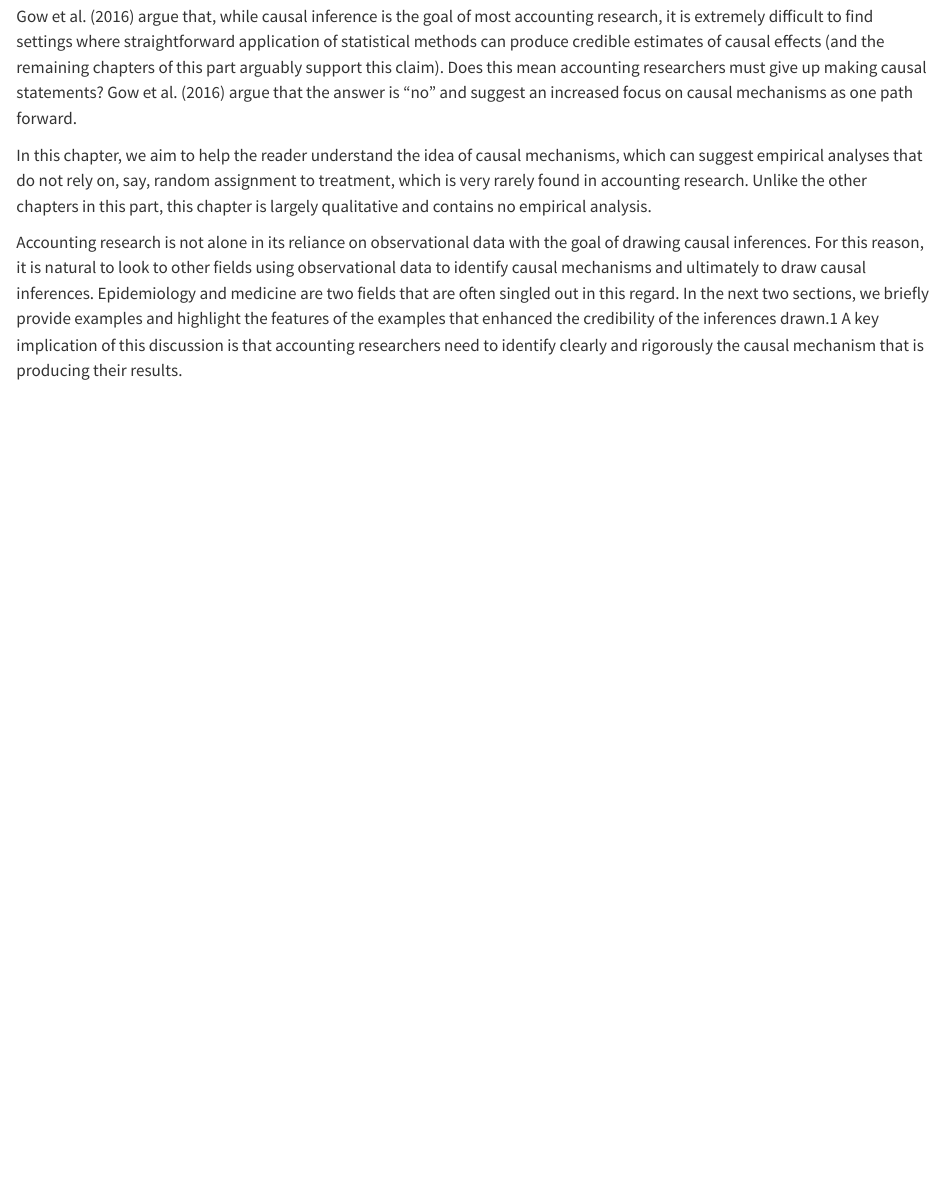
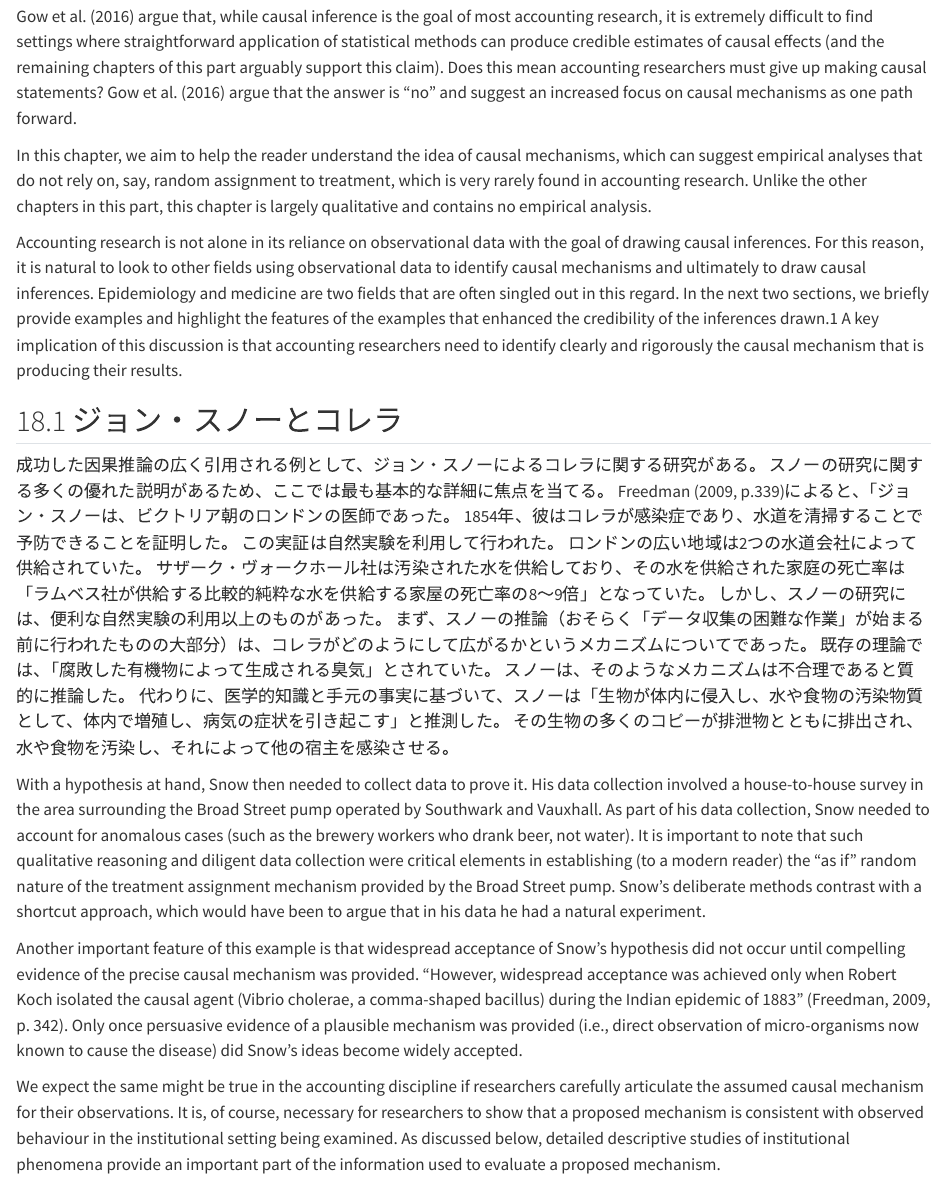
Before and after one commit to ma2ura/ER4A, a Quarto document (chap18_Causal_mechanisms.qmd): the page in a window 1100 px wide, from 60 px down. Rendered offline with R 4.5, knitr and Pandoc in place of Quarto, with nearby package versions.

Commit message:
18章追加

```diff
--- a/chap18_Causal_mechanisms.qmd
+++ b/chap18_Causal_mechanisms.qmd
@@ -5,3 +5,42 @@ Gow et al. (2016) argue that, while causal inference is the goal of most account
 In this chapter, we aim to help the reader understand the idea of causal mechanisms, which can suggest empirical analyses that do not rely on, say, random assignment to treatment, which is very rarely found in accounting research. Unlike the other chapters in this part, this chapter is largely qualitative and contains no empirical analysis.
 
 Accounting research is not alone in its reliance on observational data with the goal of drawing causal inferences. For this reason, it is natural to look to other fields using observational data to identify causal mechanisms and ultimately to draw causal inferences. Epidemiology and medicine are two fields that are often singled out in this regard. In the next two sections, we briefly provide examples and highlight the features of the examples that enhanced the credibility of the inferences drawn.1 A key implication of this discussion is that accounting researchers need to identify clearly and rigorously the causal mechanism that is producing their results.
+
+<!-- ## 18.1 John Snow and cholera -->
+## 18.1 ジョン・スノーとコレラ
+
+<!-- A widely cited case of successful causal inference is John Snow’s work on cholera.  -->
+成功した因果推論の広く引用される例として、ジョン・スノーによるコレラに関する研究がある。
+<!-- As there are many excellent accounts of Snow’s work, we will focus on the barest details.  -->
+スノーの研究に関する多くの優れた説明があるため、ここでは最も基本的な詳細に焦点を当てる。
+<!-- As discussed in Freedman (2009, p.339), “John Snow was a physician in Victorian London.  -->
+Freedman (2009, p.339)によると、「ジョン・スノーは、ビクトリア朝のロンドンの医師であった。
+<!-- In 1854, he demonstrated that cholera was an infectious disease, which could be prevented by cleaning up the water supply.  -->
+1854年、彼はコレラが感染症であり、水道を清掃することで予防できることを証明した。
+<!-- The demonstration took advantage of a natural experiment.  -->
+この実証は自然実験を利用して行われた。
+<!-- A large area of London was served by two water companies.  -->
+ロンドンの広い地域は2つの水道会社によって供給されていた。
+<!-- The Southwark and Vauxhall company distributed contaminated water, and households served by it had a death rate ‘between eight and nine times as great as in the houses supplied by the Lambeth company,’ which supplied relatively pure water.”  -->
+サザーク・ヴォークホール社は汚染された水を供給しており、その水を供給された家庭の死亡率は「ラムベス社が供給する比較的純粋な水を供給する家屋の死亡率の8〜9倍」となっていた。
+<!-- But there was much more to Snow’s work than the use of a convenient natural experiment.  -->
+しかし、スノーの研究には、便利な自然実験の利用以上のものがあった。
+<!-- First, Snow’s reasoning (much of which was surely done before “the arduous task of data collection” began) was about the mechanism through which cholera spread.  -->
+まず、スノーの推論（おそらく「データ収集の困難な作業」が始まる前に行われたものの大部分）は、コレラがどのようにして広がるかというメカニズムについてであった。
+<!-- Existing theory suggested “odors generated by decaying organic material.”  -->
+既存の理論では、「腐敗した有機物によって生成される臭気」とされていた。
+<!-- Snow reasoned qualitatively that such a mechanism was implausible.  -->
+スノーは、そのようなメカニズムは不合理であると質的に推論した。
+<!-- Instead, drawing on his medical knowledge and the facts at hand, Snow conjectured that “a living organism enters the body, as a contaminant of water or food, multiplies in the body, and creates the symptoms of the disease.  -->
+代わりに、医学的知識と手元の事実に基づいて、スノーは「生物が体内に侵入し、水や食物の汚染物質として、体内で増殖し、病気の症状を引き起こす」と推測した。
+<!-- Many copies of the organism are expelled with the dejecta, contaminate water or food, then infect other victims” (Freedman, 2009, p. 342). -->
+その生物の多くのコピーが排泄物とともに排出され、水や食物を汚染し、それによって他の宿主を感染させる。
+
+With a hypothesis at hand, Snow then needed to collect data to prove it. His data collection involved a house-to-house survey in the area surrounding the Broad Street pump operated by Southwark and Vauxhall.
+As part of his data collection, Snow needed to account for anomalous cases (such as the brewery workers who drank beer, not water).
+It is important to note that such qualitative reasoning and diligent data collection were critical elements in establishing (to a modern reader) the “as if” random nature of the treatment assignment mechanism provided by the Broad Street pump.
+Snow’s deliberate methods contrast with a shortcut approach, which would have been to argue that in his data he had a natural experiment.
+
+Another important feature of this example is that widespread acceptance of Snow’s hypothesis did not occur until compelling evidence of the precise causal mechanism was provided. “However, widespread acceptance was achieved only when Robert Koch isolated the causal agent (Vibrio cholerae, a comma-shaped bacillus) during the Indian epidemic of 1883” (Freedman, 2009, p. 342). Only once persuasive evidence of a plausible mechanism was provided (i.e., direct observation of micro-organisms now known to cause the disease) did Snow’s ideas become widely accepted.
+
+We expect the same might be true in the accounting discipline if researchers carefully articulate the assumed causal mechanism for their observations. It is, of course, necessary for researchers to show that a proposed mechanism is consistent with observed behaviour in the institutional setting being examined. As discussed below, detailed descriptive studies of institutional phenomena provide an important part of the information used to evaluate a proposed mechanism.
```
